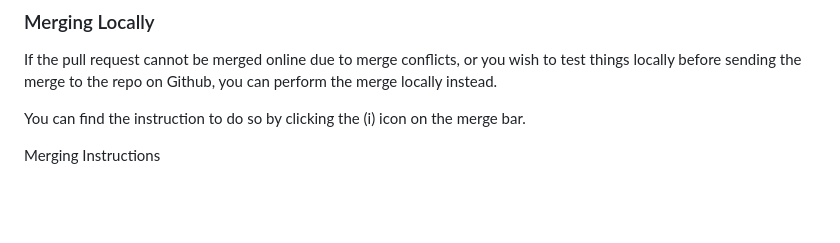
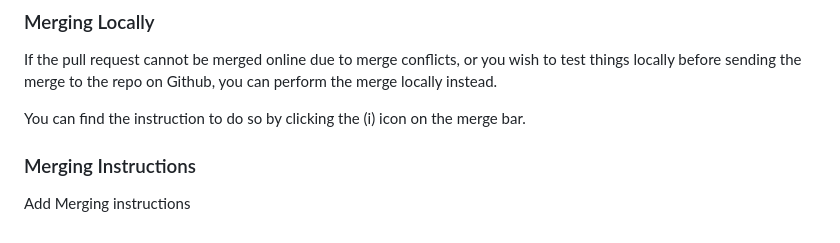
Before and after one commit to lsaravia/NuevoProyecto, a Markdown page: README.md, the part around the change. Rendered like a GitHub page; blank space fills up the shorter version.

Commit message:
add mergin

```diff
--- a/README.md
+++ b/README.md
@@ -78,4 +78,6 @@ If the pull request cannot be merged online due to merge conflicts, or you wish
 
 You can find the instruction to do so by clicking the (i) icon on the merge bar.
 
-Merging Instructions
+### Merging Instructions
+
+Add Merging instructions
```
